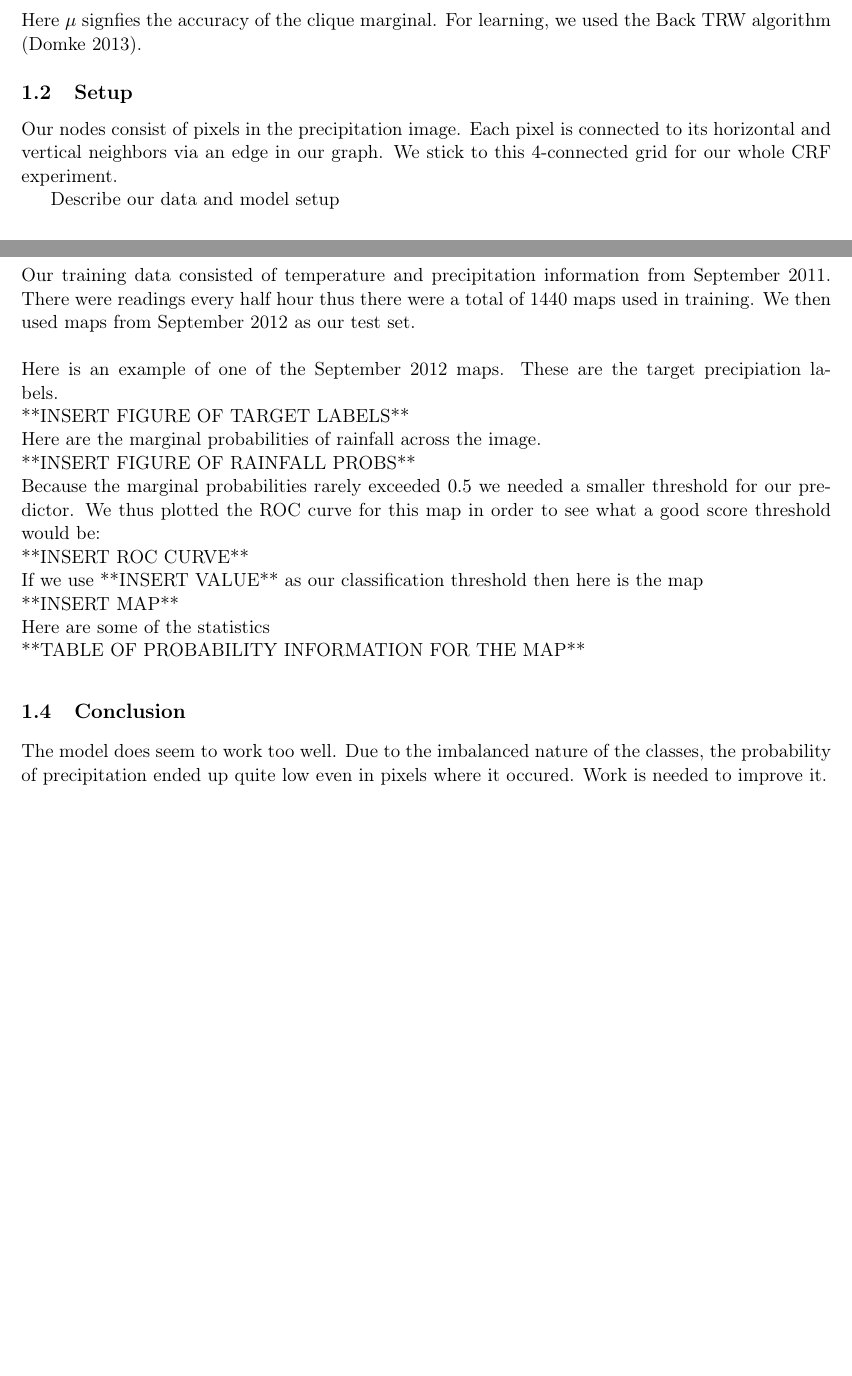
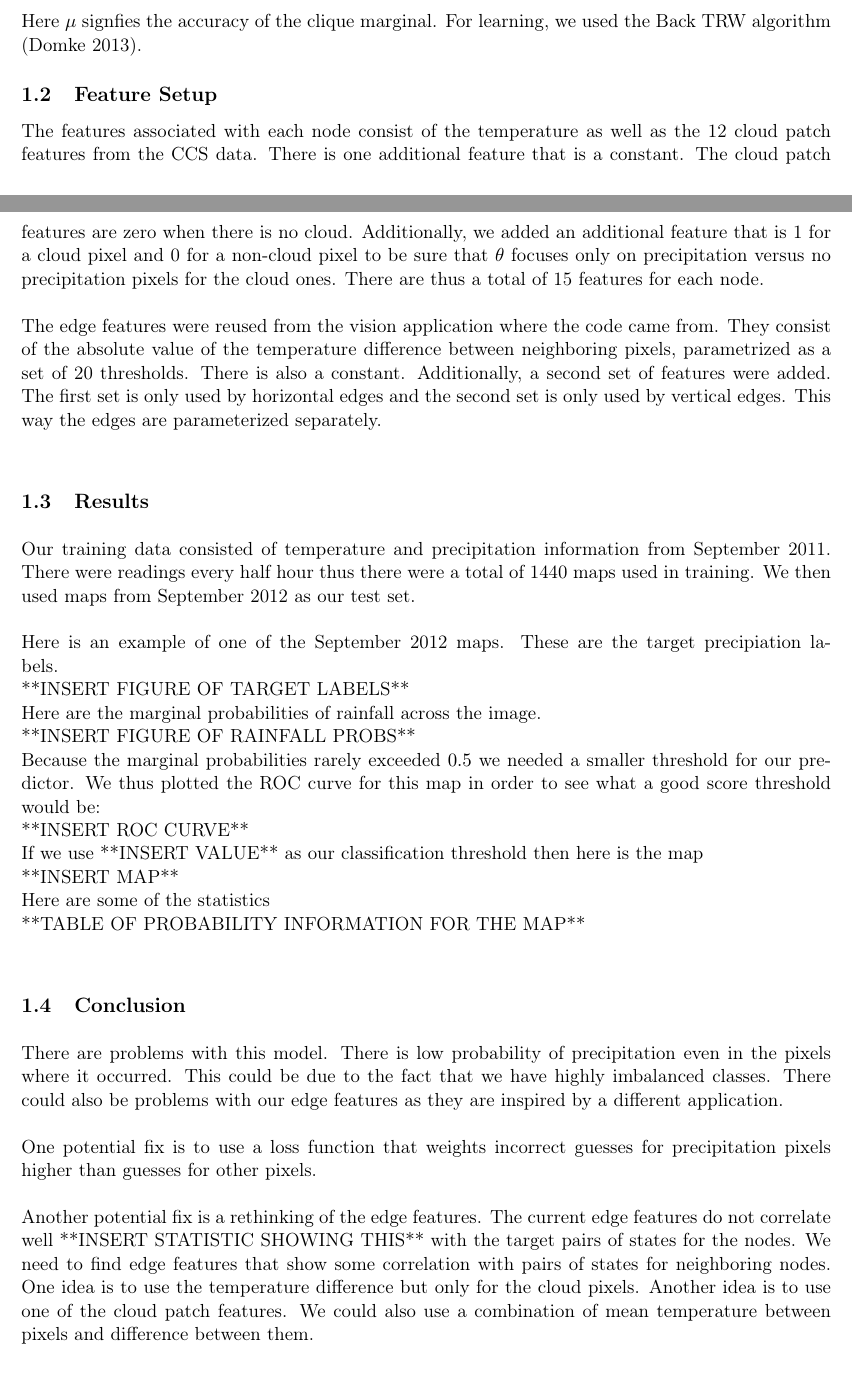
Before and after one commit to zackattacknyu/CS274BProject, a LaTeX document (masterWriteUp.tex, which reads zackWriteUp/crfPart.tex): two parts of pages 1 and 2 of 3, joined at a grey line, cut so that both start at the same text, the shorter picture padded with empty space. Compiled offline with pdfLaTeX.

Commit message:
wrote about edge features

```diff
--- a/zackWriteUp/crfPart.tex
+++ b/zackWriteUp/crfPart.tex
@@ -27,11 +27,11 @@ L = - \sum_c {log \, \mu(y_c; \theta, \phi, x_i, x_j, w_c)}
 \]
 Here $\mu$ signfies the accuracy of the clique marginal. For learning, we used the Back TRW algorithm (Domke 2013).
 
-\subsection{Setup}
+\subsection{Feature Setup}
 
-Our nodes consist of pixels in the precipitation image. Each pixel is connected to its horizontal and vertical neighbors via an edge in our graph. We stick to this 4-connected grid for our whole CRF experiment.
-
-Describe our data and model setup
+The features associated with each node consist of the temperature as well as the 12 cloud patch features from the CCS data. There is one additional feature that is a constant. The cloud patch features are zero when there is no cloud. Additionally, we added an additional feature that is 1 for a cloud pixel and 0 for a non-cloud pixel to be sure that $\theta$ focuses only on precipitation versus no precipitation pixels for the cloud ones. There are thus a total of 15 features for each node. \\
+\\
+The edge features were reused from the vision application where the code came from. They consist of the absolute value of the temperature difference between neighboring pixels, parametrized as a set of 20 thresholds. There is also a constant. Additionally, a second set of features were added. The first set is only used by horizontal edges and the second set is only used by vertical edges. This way the edges are parameterized separately.
 
 \subsection{Results}
 
@@ -50,4 +50,8 @@ Here are some of the statistics \\
 
 \subsection{Conclusion}
 
-The model does seem to work too well. Due to the imbalanced nature of the classes, the probability of precipitation ended up quite low even in pixels where it occured. Work is needed to improve it.
+There are problems with this model. There is low probability of precipitation even in the pixels where it occurred. This could be due to the fact that we have highly imbalanced classes. There could also be problems with our edge features as they are inspired by a different application. \\
+\\
+One potential fix is to use a loss function that weights incorrect guesses for precipitation pixels higher than guesses for other pixels. \\
+\\
+Another potential fix is a rethinking of the edge features. The current edge features do not correlate well **INSERT STATISTIC SHOWING THIS** with the target pairs of states for the nodes. We need to find edge features that show some correlation with pairs of states for neighboring nodes. One idea is to use the temperature difference but only for the cloud pixels. Another idea is to use one of the cloud patch features. We could also use a combination of mean temperature between pixels and difference between them.
```
